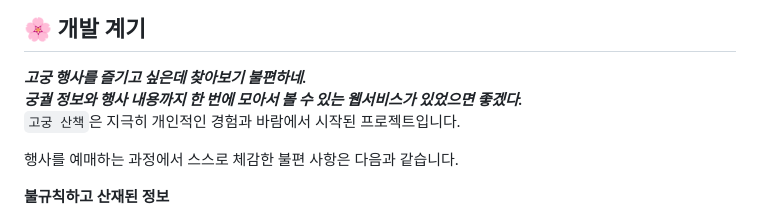
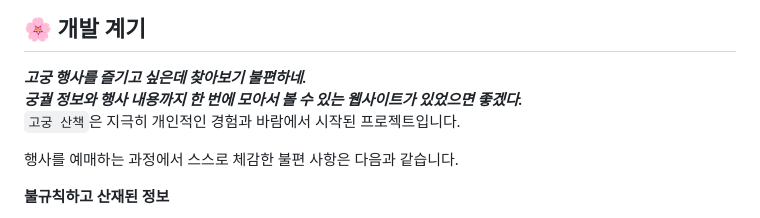
Before and after one commit to sowonHan/project1, a Markdown page: README.md, the part around the change. Drawn GitHub-style.

```diff
--- a/README.md
+++ b/README.md
@@ -136,7 +136,7 @@ jQuery 기반의 고궁 행사 안내 사이트
 ## 🌸 개발 계기
 
 ***고궁 행사를 즐기고 싶은데 찾아보기 불편하네.***
-***궁궐 정보와 행사 내용까지 한 번에 모아서 볼 수 있는 웹서비스가 있었으면 좋겠다.***
+***궁궐 정보와 행사 내용까지 한 번에 모아서 볼 수 있는 웹사이트가 있었으면 좋겠다.***
 `고궁 산책`은 지극히 개인적인 경험과 바람에서 시작된 프로젝트입니다.
 
 행사를 예매하는 과정에서 스스로 체감한 불편 사항은 다음과 같습니다.
```
